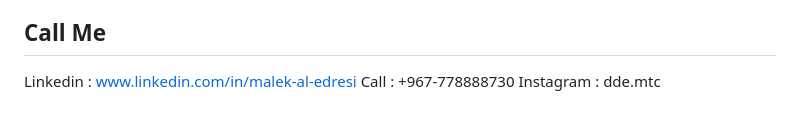
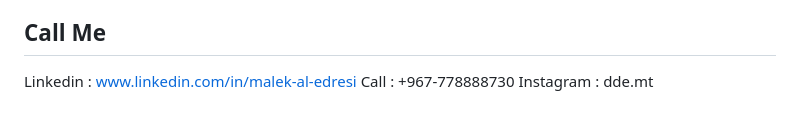
Before and after one commit to malek-al-edresi/HealthTrack-System-wab, a Markdown page: README.md, the part around the change. Rendered like a GitHub page.

```diff
--- a/README.md
+++ b/README.md
@@ -166,4 +166,4 @@ Call Me
 -------
 Linkedin  : www.linkedin.com/in/malek-al-edresi
 Call      : +967-778888730
-Instagram : dde.mtc
+Instagram : dde.mt
```
